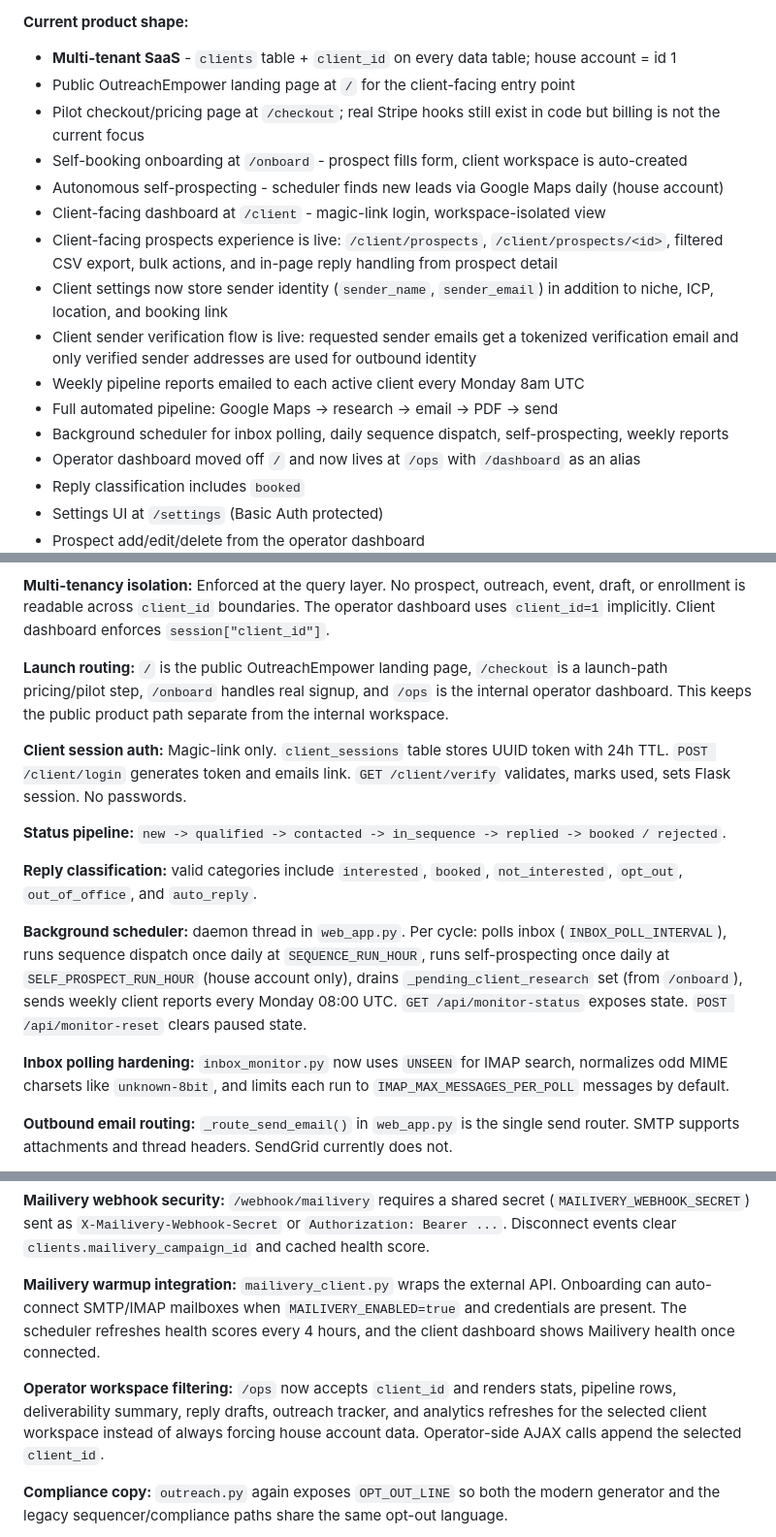
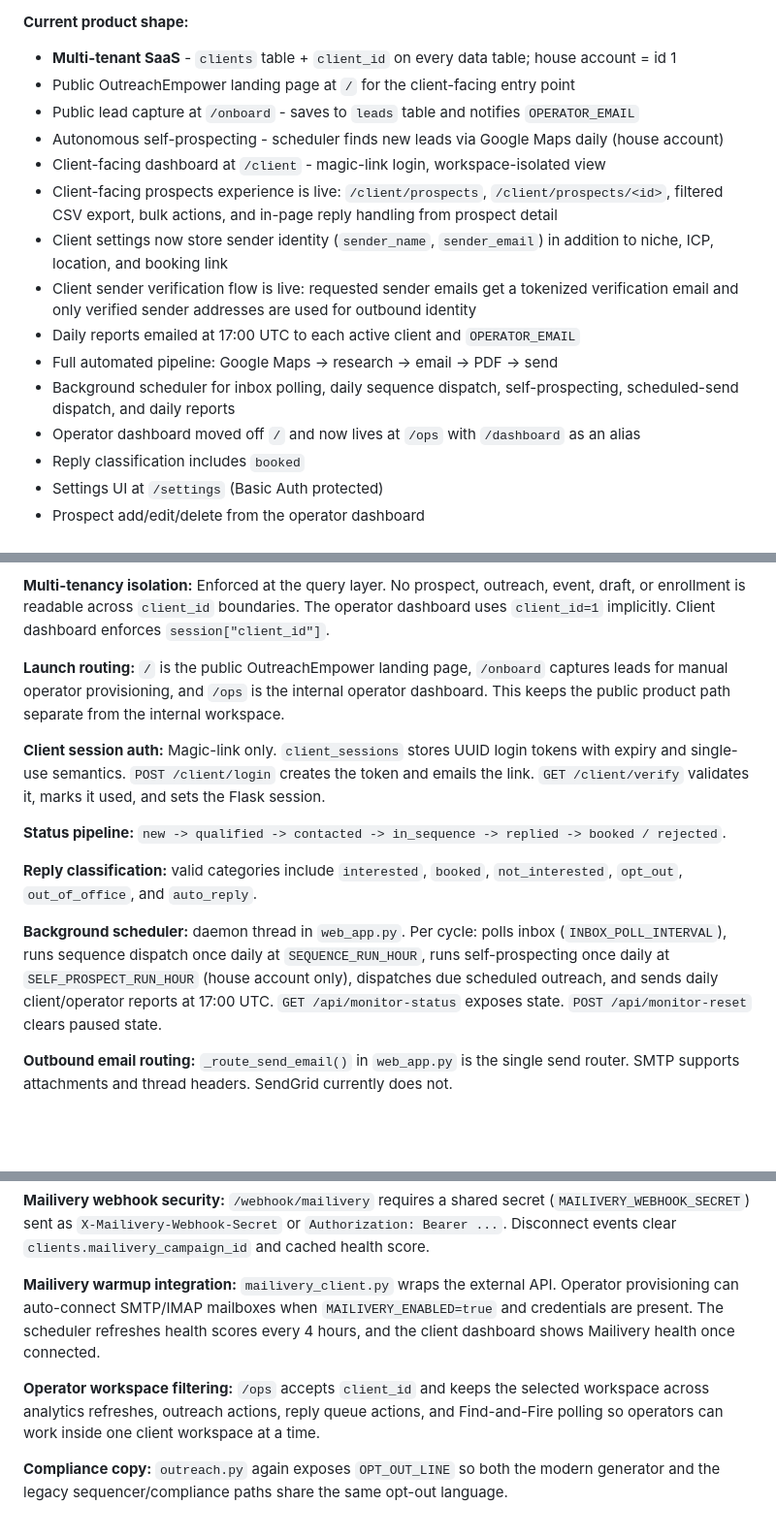
Before and after one commit to rz0500/Ai-outreach, a Markdown page: memory.md, 3 parts joined by grey strips. Shown at 97% size. Drawn GitHub-style; blank space fills up the shorter version.

Commit message:
Sync docs with current onboarding and deploy flow

```diff
--- a/memory.md
+++ b/memory.md
@@ -10,16 +10,15 @@ This file is the long-term memory for the repo. Update it when significant archi
 **Current product shape:**
 - **Multi-tenant SaaS** - `clients` table + `client_id` on every data table; house account = id 1
 - Public OutreachEmpower landing page at `/` for the client-facing entry point
-- Pilot checkout/pricing page at `/checkout`; real Stripe hooks still exist in code but billing is not the current focus
-- Self-booking onboarding at `/onboard` - prospect fills form, client workspace is auto-created
+- Public lead capture at `/onboard` - saves to `leads` table and notifies `OPERATOR_EMAIL`
 - Autonomous self-prospecting - scheduler finds new leads via Google Maps daily (house account)
 - Client-facing dashboard at `/client` - magic-link login, workspace-isolated view
 - Client-facing prospects experience is live: `/client/prospects`, `/client/prospects/<id>`, filtered CSV export, bulk actions, and in-page reply handling from prospect detail
 - Client settings now store sender identity (`sender_name`, `sender_email`) in addition to niche, ICP, location, and booking link
 - Client sender verification flow is live: requested sender emails get a tokenized verification email and only verified sender addresses are used for outbound identity
-- Weekly pipeline reports emailed to each active client every Monday 8am UTC
+- Daily reports emailed at 17:00 UTC to each active client and `OPERATOR_EMAIL`
 - Full automated pipeline: Google Maps -> research -> email -> PDF -> send
-- Background scheduler for inbox polling, daily sequence dispatch, self-prospecting, weekly reports
+- Background scheduler for inbox polling, daily sequence dispatch, self-prospecting, scheduled-send dispatch, and daily reports
 - Operator dashboard moved off `/` and now lives at `/ops` with `/dashboard` as an alias
 - Reply classification includes `booked`
 - Settings UI at `/settings` (Basic Auth protected)
@@ -86,17 +84,15 @@ This file is the long-term memory for the repo. Update it when significant archi
 
 **Multi-tenancy isolation:** Enforced at the query layer. No prospect, outreach, event, draft, or enrollment is readable across `client_id` boundaries. The operator dashboard uses `client_id=1` implicitly. Client dashboard enforces `session["client_id"]`.
 
-**Launch routing:** `/` is the public OutreachEmpower landing page, `/checkout` is a launch-path pricing/pilot step, `/onboard` handles real signup, and `/ops` is the internal operator dashboard. This keeps the public product path separate from the internal workspace.
+**Launch routing:** `/` is the public OutreachEmpower landing page, `/onboard` captures leads for manual operator provisioning, and `/ops` is the internal operator dashboard. This keeps the public product path separate from the internal workspace.
 
-**Client session auth:** Magic-link only. `client_sessions` table stores UUID token with 24h TTL. `POST /client/login` generates token and emails link. `GET /client/verify` validates, marks used, sets Flask session. No passwords.
+**Client session auth:** Magic-link only. `client_sessions` stores UUID login tokens with expiry and single-use semantics. `POST /client/login` creates the token and emails the link. `GET /client/verify` validates it, marks it used, and sets the Flask session.
 
 **Status pipeline:** `new -> qualified -> contacted -> in_sequence -> replied -> booked / rejected`.
 
 **Reply classification:** valid categories include `interested`, `booked`, `not_interested`, `opt_out`, `out_of_office`, and `auto_reply`.
 
-**Background scheduler:** daemon thread in `web_app.py`. Per cycle: polls inbox (`INBOX_POLL_INTERVAL`), runs sequence dispatch once daily at `SEQUENCE_RUN_HOUR`, runs self-prospecting once daily at `SELF_PROSPECT_RUN_HOUR` (house account only), drains `_pending_client_research` set (from `/onboard`), sends weekly client reports every Monday 08:00 UTC. `GET /api/monitor-status` exposes state. `POST /api/monitor-reset` clears paused state.
-
-**Inbox polling hardening:** `inbox_monitor.py` now uses `UNSEEN` for IMAP search, normalizes odd MIME charsets like `unknown-8bit`, and limits each run to `IMAP_MAX_MESSAGES_PER_POLL` messages by default.
+**Background scheduler:** daemon thread in `web_app.py`. Per cycle: polls inbox (`INBOX_POLL_INTERVAL`), runs sequence dispatch once daily at `SEQUENCE_RUN_HOUR`, runs self-prospecting once daily at `SELF_PROSPECT_RUN_HOUR` (house account only), dispatches due scheduled outreach, and sends daily client/operator reports at 17:00 UTC. `GET /api/monitor-status` exposes state. `POST /api/monitor-reset` clears paused state.
 
 **Outbound email routing:** `_route_send_email()` in `web_app.py` is the single send router. SMTP supports attachments and thread headers. SendGrid currently does not.
 
@@ -112,9 +108,9 @@ This file is the long-term memory for the repo. Update it when significant archi
 
 **Mailivery webhook security:** `/webhook/mailivery` requires a shared secret (`MAILIVERY_WEBHOOK_SECRET`) sent as `X-Mailivery-Webhook-Secret` or `Authorization: Bearer ...`. Disconnect events clear `clients.mailivery_campaign_id` and cached health score.
 
-**Mailivery warmup integration:** `mailivery_client.py` wraps the external API. Onboarding can auto-connect SMTP/IMAP mailboxes when `MAILIVERY_ENABLED=true` and credentials are present. The scheduler refreshes health scores every 4 hours, and the client dashboard shows Mailivery health once connected.
+**Mailivery warmup integration:** `mailivery_client.py` wraps the external API. Operator provisioning can auto-connect SMTP/IMAP mailboxes when `MAILIVERY_ENABLED=true` and credentials are present. The scheduler refreshes health scores every 4 hours, and the client dashboard shows Mailivery health once connected.
 
-**Operator workspace filtering:** `/ops` now accepts `client_id` and renders stats, pipeline rows, deliverability summary, reply drafts, outreach tracker, and analytics refreshes for the selected client workspace instead of always forcing house account data. Operator-side AJAX calls append the selected `client_id`.
+**Operator workspace filtering:** `/ops` accepts `client_id` and keeps the selected workspace across analytics refreshes, outreach actions, reply queue actions, and Find-and-Fire polling so operators can work inside one client workspace at a time.
 
 **Compliance copy:** `outreach.py` again exposes `OPT_OUT_LINE` so both the modern generator and the legacy sequencer/compliance paths share the same opt-out language.
 
```
Also changed, not shown: other parts of memory.md (+8 -8 lines), CLAUDE.md (+16 -16 lines), agent.md (+14 -14 lines).
